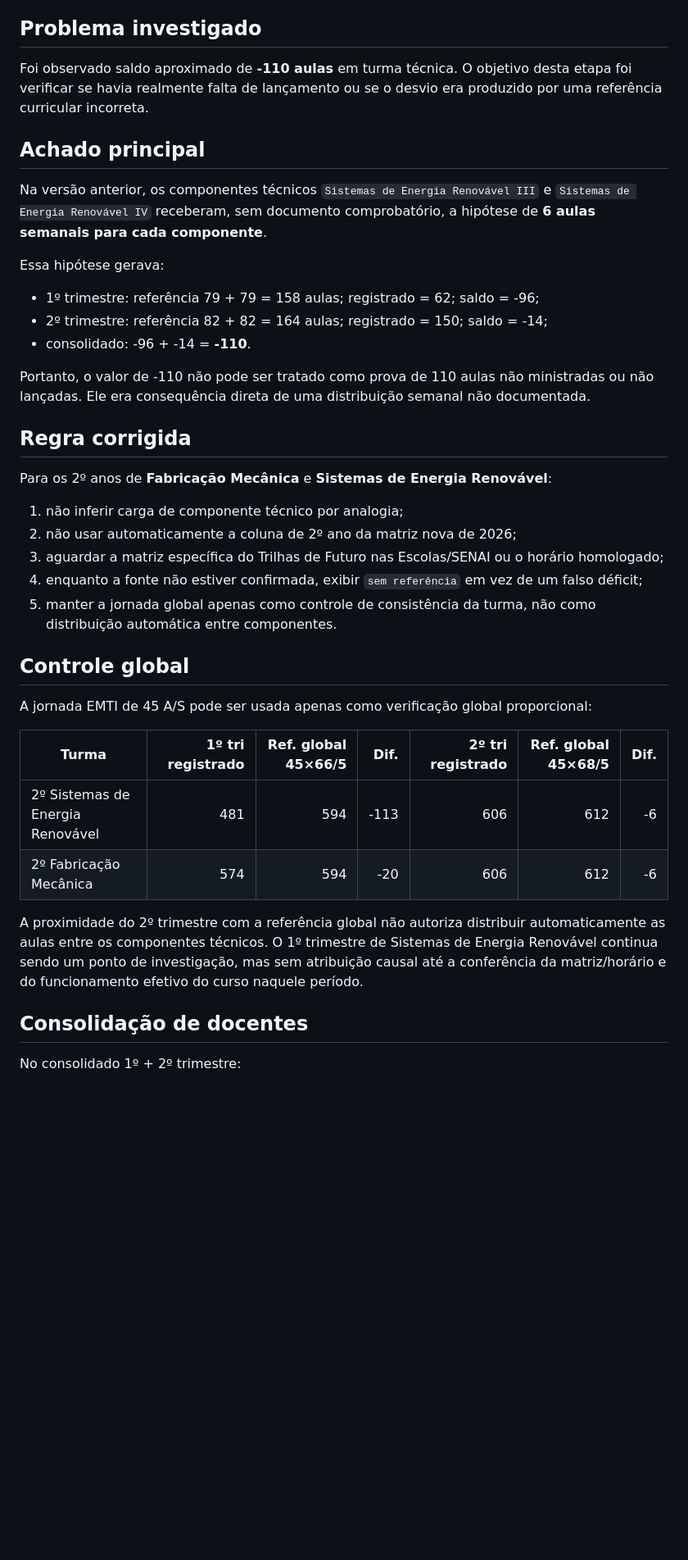
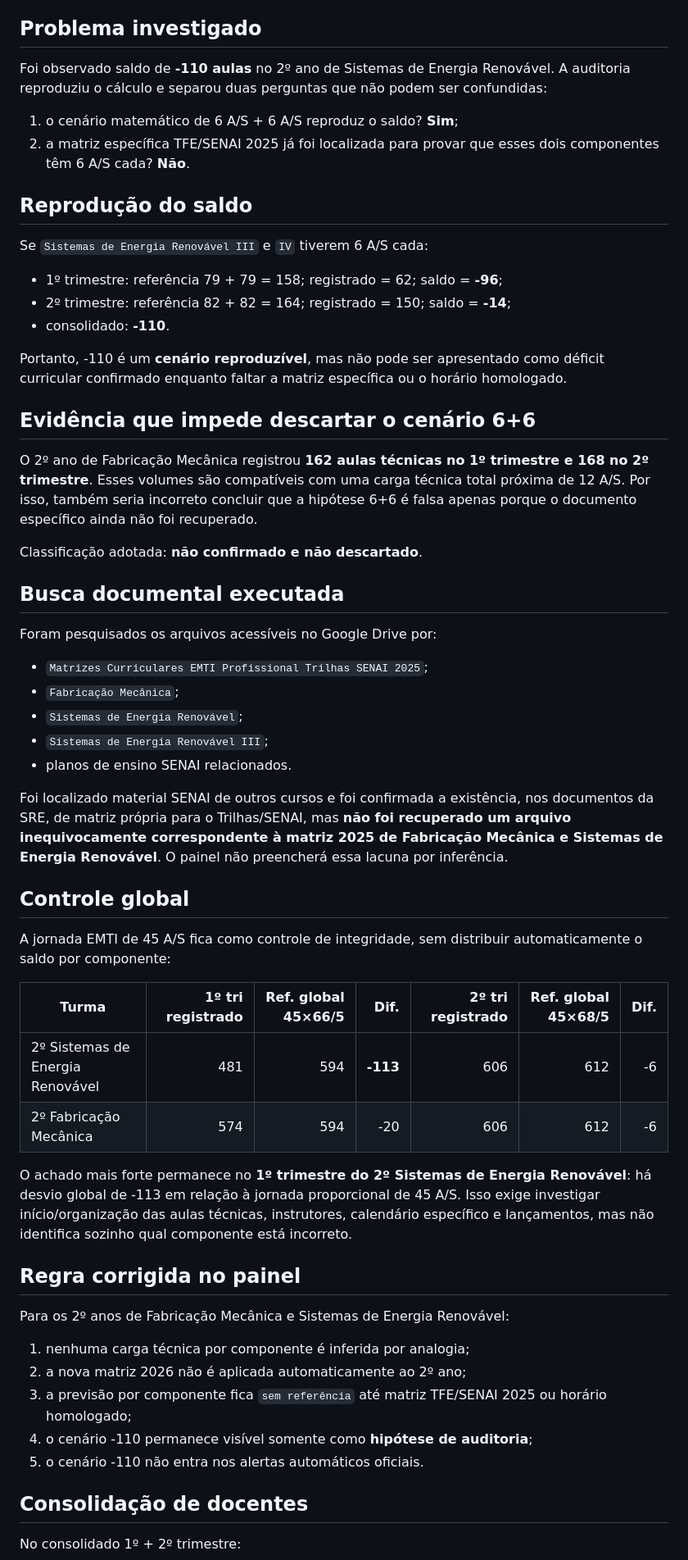
Before and after one commit to christianhpo-star/Hilton_rocha, a Markdown page: docs/ded-em-foco/03_AUDITORIA_TURMAS_TECNICAS.md, the part around one of its changes. Shown at 82% size. GitHub-like rendering; blank space fills up the shorter version.

Commit message:
audit: refina conclusao do saldo tecnico de 110 aulas

```diff
--- a/docs/ded-em-foco/03_AUDITORIA_TURMAS_TECNICAS.md
+++ b/docs/ded-em-foco/03_AUDITORIA_TURMAS_TECNICAS.md
@@ -4,40 +4,59 @@ Data da revisão: 17/09/2026.
 
 ## Problema investigado
 
-Foi observado saldo aproximado de **-110 aulas** em turma técnica. O objetivo desta etapa foi verificar se havia realmente falta de lançamento ou se o desvio era produzido por uma referência curricular incorreta.
+Foi observado saldo de **-110 aulas** no 2º ano de Sistemas de Energia Renovável. A auditoria reproduziu o cálculo e separou duas perguntas que não podem ser confundidas:
 
-## Achado principal
+1. o cenário matemático de 6 A/S + 6 A/S reproduz o saldo? **Sim**;
+2. a matriz específica TFE/SENAI 2025 já foi localizada para provar que esses dois componentes têm 6 A/S cada? **Não**.
 
-Na versão anterior, os componentes técnicos `Sistemas de Energia Renovável III` e `Sistemas de Energia Renovável IV` receberam, sem documento comprobatório, a hipótese de **6 aulas semanais para cada componente**.
+## Reprodução do saldo
 
-Essa hipótese gerava:
+Se `Sistemas de Energia Renovável III` e `IV` tiverem 6 A/S cada:
 
-- 1º trimestre: referência 79 + 79 = 158 aulas; registrado = 62; saldo = -96;
-- 2º trimestre: referência 82 + 82 = 164 aulas; registrado = 150; saldo = -14;
-- consolidado: -96 + -14 = **-110**.
+- 1º trimestre: referência 79 + 79 = 158; registrado = 62; saldo = **-96**;
+- 2º trimestre: referência 82 + 82 = 164; registrado = 150; saldo = **-14**;
+- consolidado: **-110**.
 
-Portanto, o valor de -110 não pode ser tratado como prova de 110 aulas não ministradas ou não lançadas. Ele era consequência direta de uma distribuição semanal não documentada.
+Portanto, -110 é um **cenário reproduzível**, mas não pode ser apresentado como déficit curricular confirmado enquanto faltar a matriz específica ou o horário homologado.
 
-## Regra corrigida
+## Evidência que impede descartar o cenário 6+6
 
-Para os 2º anos de **Fabricação Mecânica** e **Sistemas de Energia Renovável**:
+O 2º ano de Fabricação Mecânica registrou **162 aulas técnicas no 1º trimestre e 168 no 2º trimestre**. Esses volumes são compatíveis com uma carga técnica total próxima de 12 A/S. Por isso, também seria incorreto concluir que a hipótese 6+6 é falsa apenas porque o documento específico ainda não foi recuperado.
 
-1. não inferir carga de componente técnico por analogia;
-2. não usar automaticamente a coluna de 2º ano da matriz nova de 2026;
-3. aguardar a matriz específica do Trilhas de Futuro nas Escolas/SENAI ou o horário homologado;
-4. enquanto a fonte não estiver confirmada, exibir `sem referência` em vez de um falso déficit;
-5. manter a jornada global apenas como controle de consistência da turma, não como distribuição automática entre componentes.
+Classificação adotada: **não confirmado e não descartado**.
+
+## Busca documental executada
+
+Foram pesquisados os arquivos acessíveis no Google Drive por:
+
+- `Matrizes Curriculares EMTI Profissional Trilhas SENAI 2025`;
+- `Fabricação Mecânica`;
+- `Sistemas de Energia Renovável`;
+- `Sistemas de Energia Renovável III`;
+- planos de ensino SENAI relacionados.
+
+Foi localizado material SENAI de outros cursos e foi confirmada a existência, nos documentos da SRE, de matriz própria para o Trilhas/SENAI, mas **não foi recuperado um arquivo inequivocamente correspondente à matriz 2025 de Fabricação Mecânica e Sistemas de Energia Renovável**. O painel não preencherá essa lacuna por inferência.
 
 ## Controle global
 
-A jornada EMTI de 45 A/S pode ser usada apenas como verificação global proporcional:
+A jornada EMTI de 45 A/S fica como controle de integridade, sem distribuir automaticamente o saldo por componente:
 
 | Turma | 1º tri registrado | Ref. global 45×66/5 | Dif. | 2º tri registrado | Ref. global 45×68/5 | Dif. |
 |---|---:|---:|---:|---:|---:|---:|
-| 2º Sistemas de Energia Renovável | 481 | 594 | -113 | 606 | 612 | -6 |
+| 2º Sistemas de Energia Renovável | 481 | 594 | **-113** | 606 | 612 | -6 |
 | 2º Fabricação Mecânica | 574 | 594 | -20 | 606 | 612 | -6 |
 
-A proximidade do 2º trimestre com a referência global não autoriza distribuir automaticamente as aulas entre os componentes técnicos. O 1º trimestre de Sistemas de Energia Renovável continua sendo um ponto de investigação, mas sem atribuição causal até a conferência da matriz/horário e do funcionamento efetivo do curso naquele período.
+O achado mais forte permanece no **1º trimestre do 2º Sistemas de Energia Renovável**: há desvio global de -113 em relação à jornada proporcional de 45 A/S. Isso exige investigar início/organização das aulas técnicas, instrutores, calendário específico e lançamentos, mas não identifica sozinho qual componente está incorreto.
+
+## Regra corrigida no painel
+
+Para os 2º anos de Fabricação Mecânica e Sistemas de Energia Renovável:
+
+1. nenhuma carga técnica por componente é inferida por analogia;
+2. a nova matriz 2026 não é aplicada automaticamente ao 2º ano;
+3. a previsão por componente fica `sem referência` até matriz TFE/SENAI 2025 ou horário homologado;
+4. o cenário -110 permanece visível somente como **hipótese de auditoria**;
+5. o cenário -110 não entra nos alertas automáticos oficiais.
 
 ## Consolidação de docentes
 
```
Also changed, not shown: other parts of docs/ded-em-foco/03_AUDITORIA_TURMAS_TECNICAS.md (+3 -4 lines).
